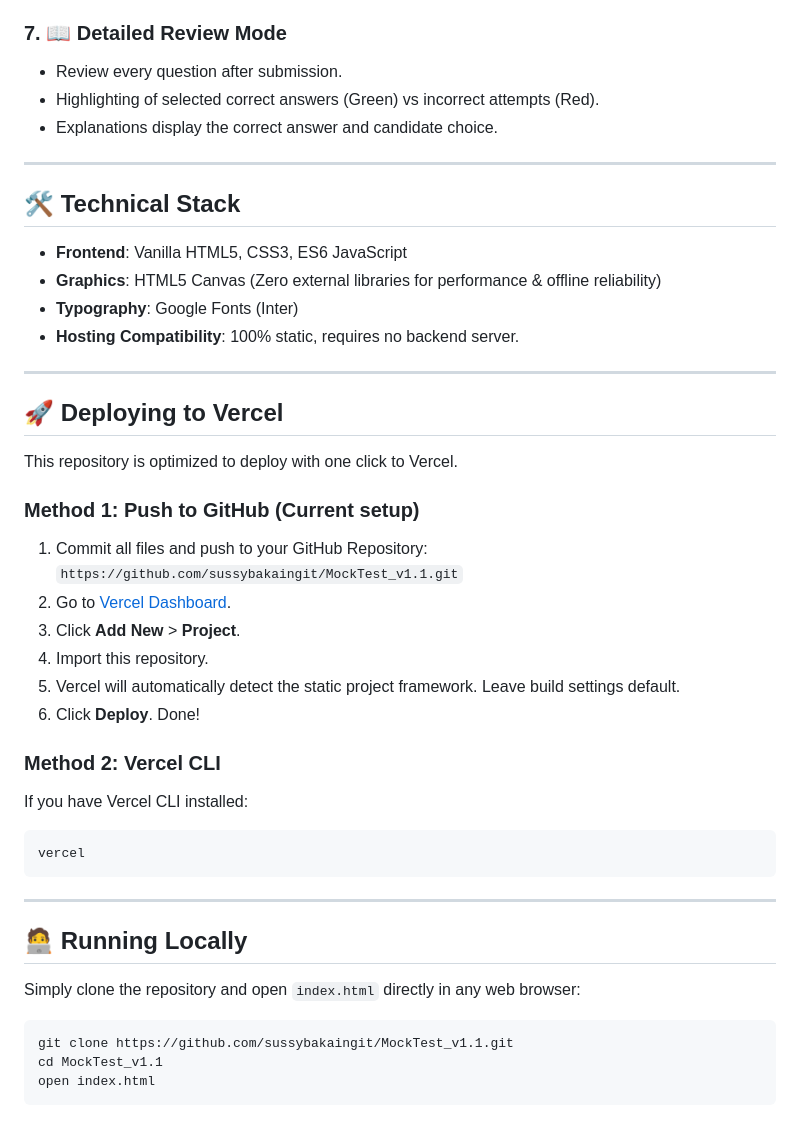
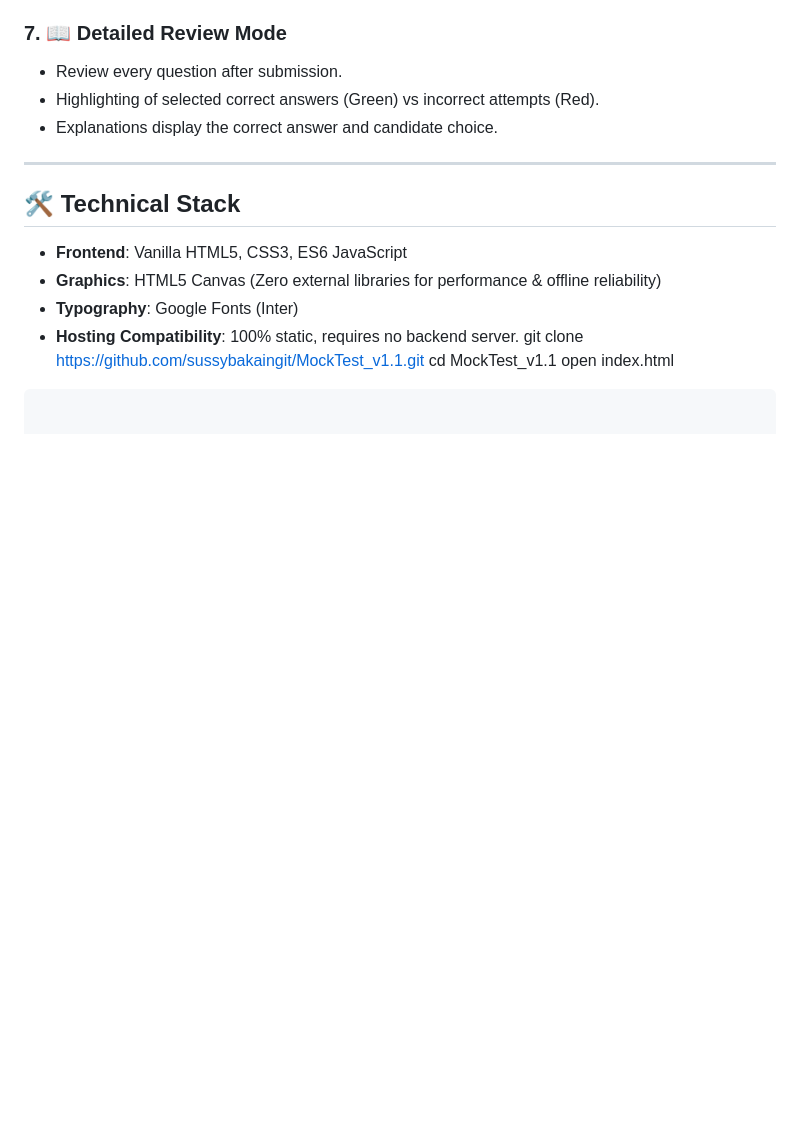
Before and after one commit to sussybakaingit/MockTest_v1.1, a Markdown page: README.md, the part around the change. Rendered like a GitHub page; blank space fills up the shorter version.

Commit message:
readme changes
Removed deployment instructions for Vercel and local running.

````diff
--- a/README.md
+++ b/README.md
@@ -64,32 +64,6 @@ An offline-capable, interactive Computer-Based Test (CBT) mock exam interface de
 - **Graphics**: HTML5 Canvas (Zero external libraries for performance & offline reliability)
 - **Typography**: Google Fonts (Inter)
 - **Hosting Compatibility**: 100% static, requires no backend server.
-
----
-
-## 🚀 Deploying to Vercel
-
-This repository is optimized to deploy with one click to Vercel.
-
-### Method 1: Push to GitHub (Current setup)
-1. Commit all files and push to your GitHub Repository: `https://github.com/sussybakaingit/MockTest_v1.1.git`
-2. Go to [Vercel Dashboard](https://vercel.com).
-3. Click **Add New** > **Project**.
-4. Import this repository.
-5. Vercel will automatically detect the static project framework. Leave build settings default.
-6. Click **Deploy**. Done!
-
-### Method 2: Vercel CLI
-If you have Vercel CLI installed:
-```bash
-vercel
-```
-
----
-
-## 🧑‍💻 Running Locally
-Simply clone the repository and open `index.html` directly in any web browser:
-```bash
 git clone https://github.com/sussybakaingit/MockTest_v1.1.git
 cd MockTest_v1.1
 open index.html
````
